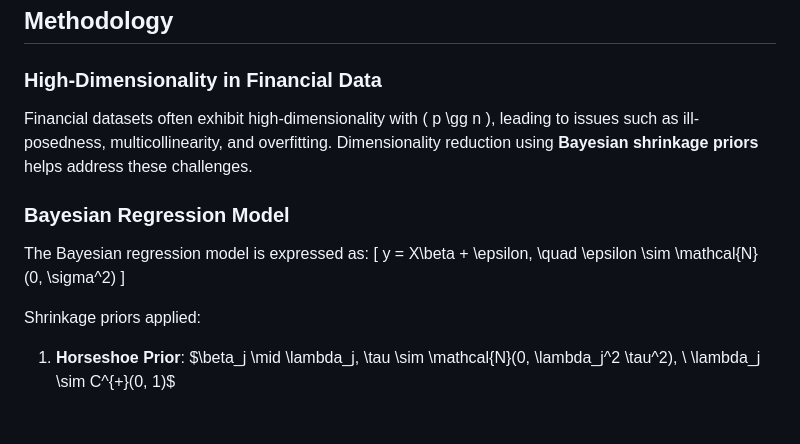
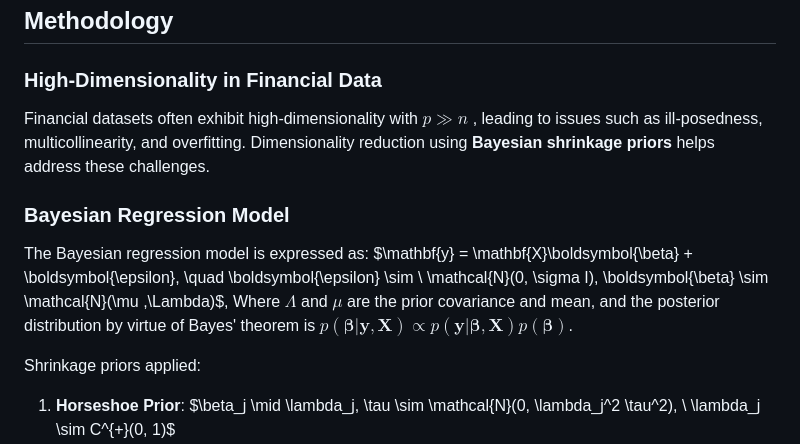
Before and after one commit to OttoVintola/Bayes, a Markdown page: README.md, the part around the change. Drawn GitHub-style; blank space fills up the shorter version.

```diff
--- a/README.md
+++ b/README.md
@@ -16,14 +16,18 @@ This repository contains the implementation and analysis of **Bayesian Regressio
 ## Methodology
 
 ### High-Dimensionality in Financial Data
-Financial datasets often exhibit high-dimensionality with \( p \gg n \), leading to issues such as ill-posedness, multicollinearity, and overfitting. Dimensionality reduction using **Bayesian shrinkage priors** helps address these challenges.
+Financial datasets often exhibit high-dimensionality with $p \gg n$ , leading to issues such as ill-posedness, multicollinearity, and overfitting. Dimensionality reduction using **Bayesian shrinkage priors** helps address these challenges.
 
 ### Bayesian Regression Model
 
 The Bayesian regression model is expressed as:
-\[
-y = X\beta + \epsilon, \quad \epsilon \sim \mathcal{N}(0, \sigma^2)
-\]
+$\mathbf{y} = \mathbf{X}\boldsymbol{\beta} + \boldsymbol{\epsilon},
+    \quad
+    \boldsymbol{\epsilon} \sim \ \mathcal{N}(0, \sigma I), \boldsymbol{\beta} \sim \mathcal{N}(\mu ,\Lambda)$,
+Where $\Lambda$ and $\mu$ are the prior covariance and mean, and the posterior distribution by virtue of Bayes' theorem is
+$p(\boldsymbol{\beta} | \mathbf{y}, \mathbf{X}) \propto p(\mathbf{y} | \boldsymbol{\beta}, \mathbf{X}) p(\boldsymbol{\beta})$.
+
+
 
 Shrinkage priors applied:
 1. **Horseshoe Prior**:
```
